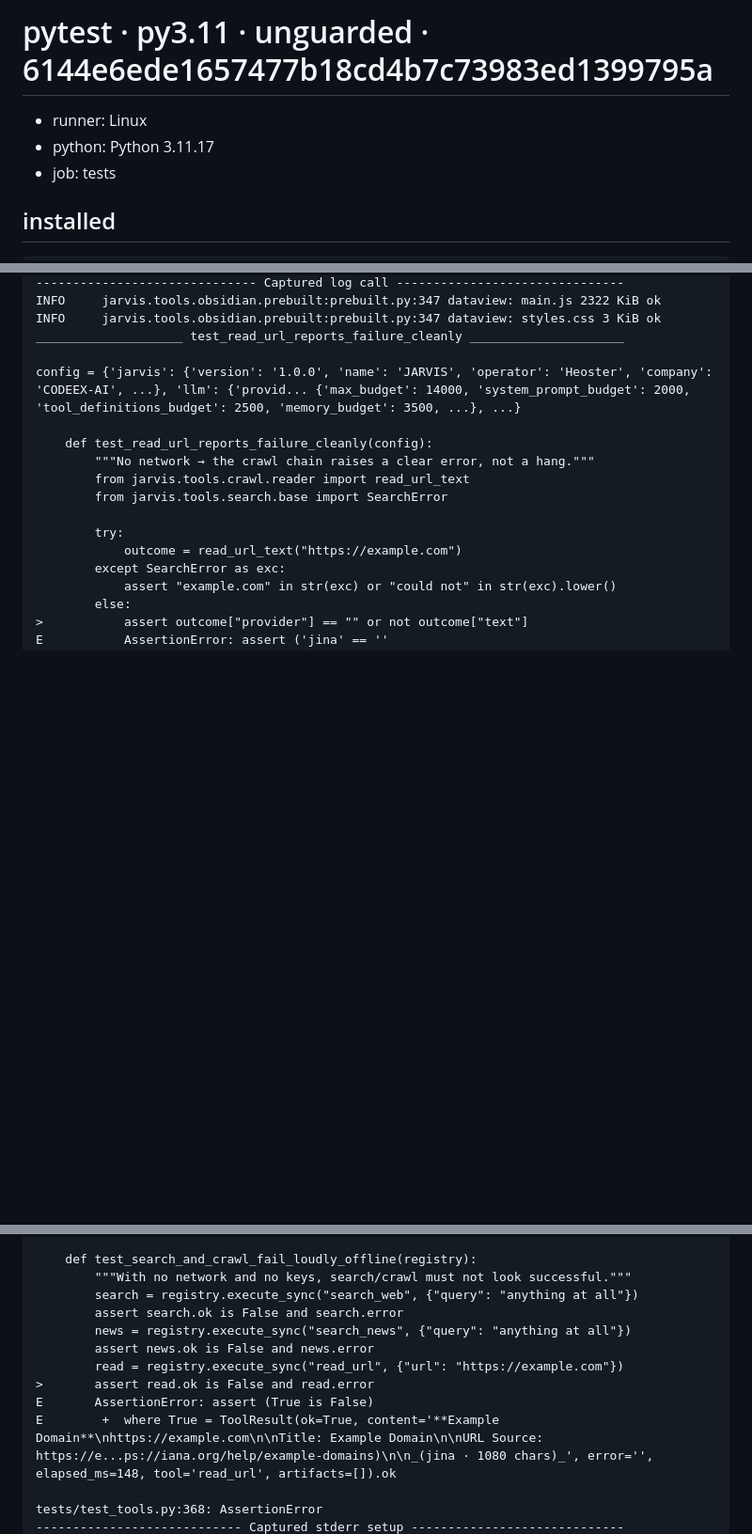
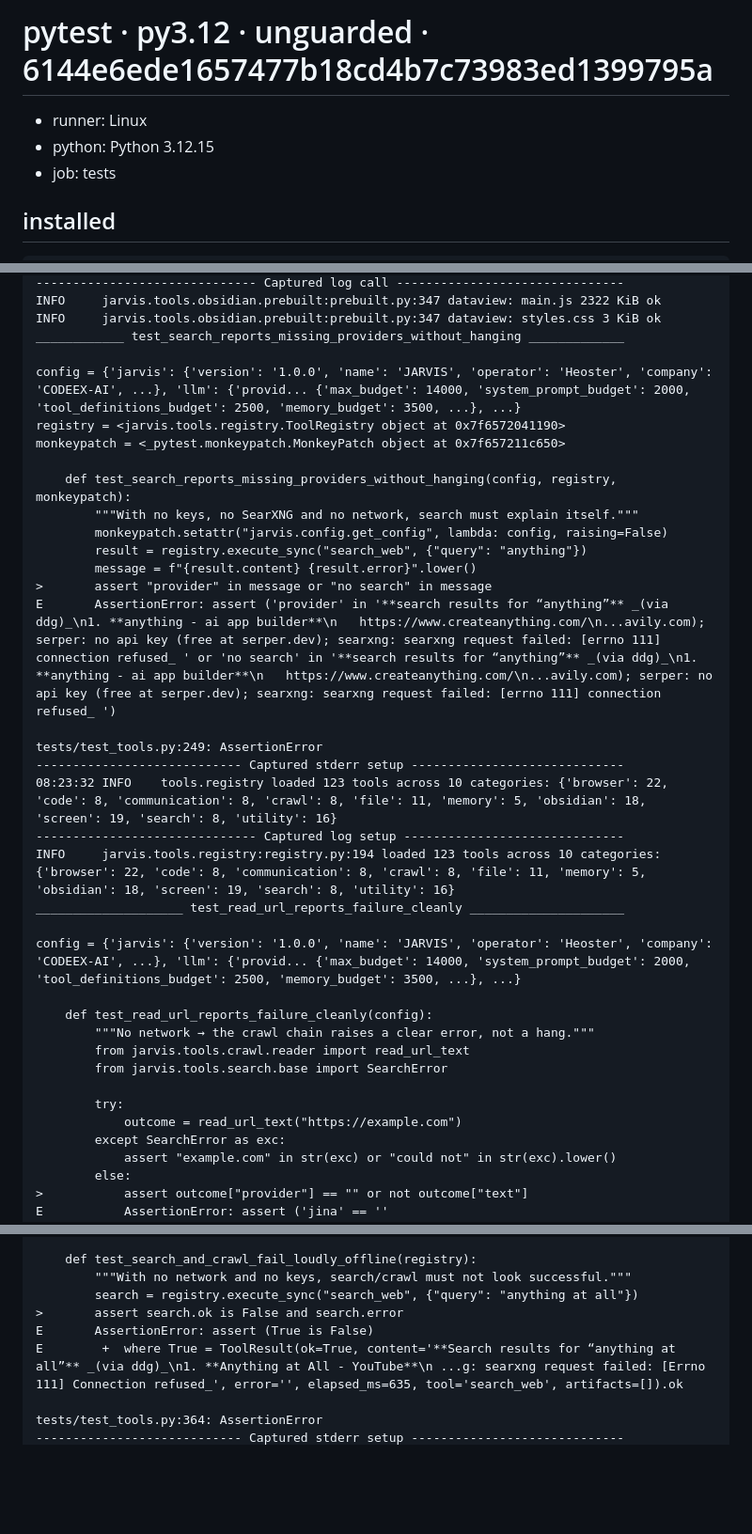
Before and after one commit to Heoster/jarvis, a Markdown page: ci-diagnostics/py3.12-unguarded-6144e6e.md, 3 parts joined by grey strips. Shown at 94% size. GitHub-like rendering; blank space fills up the shorter version.

Commit message:
ci: py3.12 unguarded report (6144e6e)

```diff
--- a/ci-diagnostics/py3.11-unguarded-6144e6e.md
+++ b/ci-diagnostics/py3.12-unguarded-6144e6e.md
@@ -1,7 +1,7 @@
-# pytest · py3.11 · unguarded · 6144e6ede1657477b18cd4b7c73983ed1399795a
+# pytest · py3.12 · unguarded · 6144e6ede1657477b18cd4b7c73983ed1399795a
 
 - runner: Linux
-- python: Python 3.11.17
+- python: Python 3.12.15
 - job: tests
 
 ## installed
@@ -81,6 +81,25 @@ tests/test_obsidian.py:502: AssertionError
 ------------------------------ Captured log call -------------------------------
 INFO     jarvis.tools.obsidian.prebuilt:prebuilt.py:347 dataview: main.js 2322 KiB ok
 INFO     jarvis.tools.obsidian.prebuilt:prebuilt.py:347 dataview: styles.css 3 KiB ok
+____________ test_search_reports_missing_providers_without_hanging _____________
+
+config = {'jarvis': {'version': '1.0.0', 'name': 'JARVIS', 'operator': 'Heoster', 'company': 'CODEEX-AI', ...}, 'llm': {'provid... {'max_budget': 14000, 'system_prompt_budget': 2000, 'tool_definitions_budget': 2500, 'memory_budget': 3500, ...}, ...}
+registry = <jarvis.tools.registry.ToolRegistry object at 0x7f6572041190>
+monkeypatch = <_pytest.monkeypatch.MonkeyPatch object at 0x7f657211c650>
+
+    def test_search_reports_missing_providers_without_hanging(config, registry, monkeypatch):
+        """With no keys, no SearXNG and no network, search must explain itself."""
+        monkeypatch.setattr("jarvis.config.get_config", lambda: config, raising=False)
+        result = registry.execute_sync("search_web", {"query": "anything"})
+        message = f"{result.content} {result.error}".lower()
+>       assert "provider" in message or "no search" in message
+E       AssertionError: assert ('provider' in '**search results for “anything”** _(via ddg)_\n1. **anything - ai app builder**\n   https://www.createanything.com/\n...avily.com); serper: no api key (free at serper.dev); searxng: searxng request failed: [errno 111] connection refused_ ' or 'no search' in '**search results for “anything”** _(via ddg)_\n1. **anything - ai app builder**\n   https://www.createanything.com/\n...avily.com); serper: no api key (free at serper.dev); searxng: searxng request failed: [errno 111] connection refused_ ')
+
+tests/test_tools.py:249: AssertionError
+---------------------------- Captured stderr setup -----------------------------
+08:23:32 INFO    tools.registry loaded 123 tools across 10 categories: {'browser': 22, 'code': 8, 'communication': 8, 'crawl': 8, 'file': 11, 'memory': 5, 'obsidian': 18, 'screen': 19, 'search': 8, 'utility': 16}
+------------------------------ Captured log setup ------------------------------
+INFO     jarvis.tools.registry:registry.py:194 loaded 123 tools across 10 categories: {'browser': 22, 'code': 8, 'communication': 8, 'crawl': 8, 'file': 11, 'memory': 5, 'obsidian': 18, 'screen': 19, 'search': 8, 'utility': 16}
 ____________________ test_read_url_reports_failure_cleanly _____________________
 
 config = {'jarvis': {'version': '1.0.0', 'name': 'JARVIS', 'operator': 'Heoster', 'company': 'CODEEX-AI', ...}, 'llm': {'provid... {'max_budget': 14000, 'system_prompt_budget': 2000, 'tool_definitions_budget': 2500, 'memory_budget': 3500, ...}, ...}
@@ -145,13 +164,9 @@ registry = <jarvis.tools.registry.ToolRegistry object at 0x7fdda1d43850>
     def test_search_and_crawl_fail_loudly_offline(registry):
         """With no network and no keys, search/crawl must not look successful."""
         search = registry.execute_sync("search_web", {"query": "anything at all"})
-        assert search.ok is False and search.error
-        news = registry.execute_sync("search_news", {"query": "anything at all"})
-        assert news.ok is False and news.error
-        read = registry.execute_sync("read_url", {"url": "https://example.com"})
->       assert read.ok is False and read.error
+>       assert search.ok is False and search.error
 E       AssertionError: assert (True is False)
-E        +  where True = ToolResult(ok=True, content='**Example Domain**\nhttps://example.com\n\nTitle: Example Domain\n\nURL Source: https://e...ps://iana.org/help/example-domains)\n\n_(jina · 1080 chars)_', error='', elapsed_ms=148, tool='read_url', artifacts=[]).ok
+E        +  where True = ToolResult(ok=True, content='**Search results for “anything at all”** _(via ddg)_\n1. **Anything at All - YouTube**\n ...g: searxng request failed: [Errno 111] Connection refused_', error='', elapsed_ms=635, tool='search_web', artifacts=[]).ok
 
-tests/test_tools.py:368: AssertionError
+tests/test_tools.py:364: AssertionError
 ---------------------------- Captured stderr setup -----------------------------
```
Also changed, not shown: other parts of ci-diagnostics/py3.12-unguarded-6144e6e.md (+23 -22 lines).
